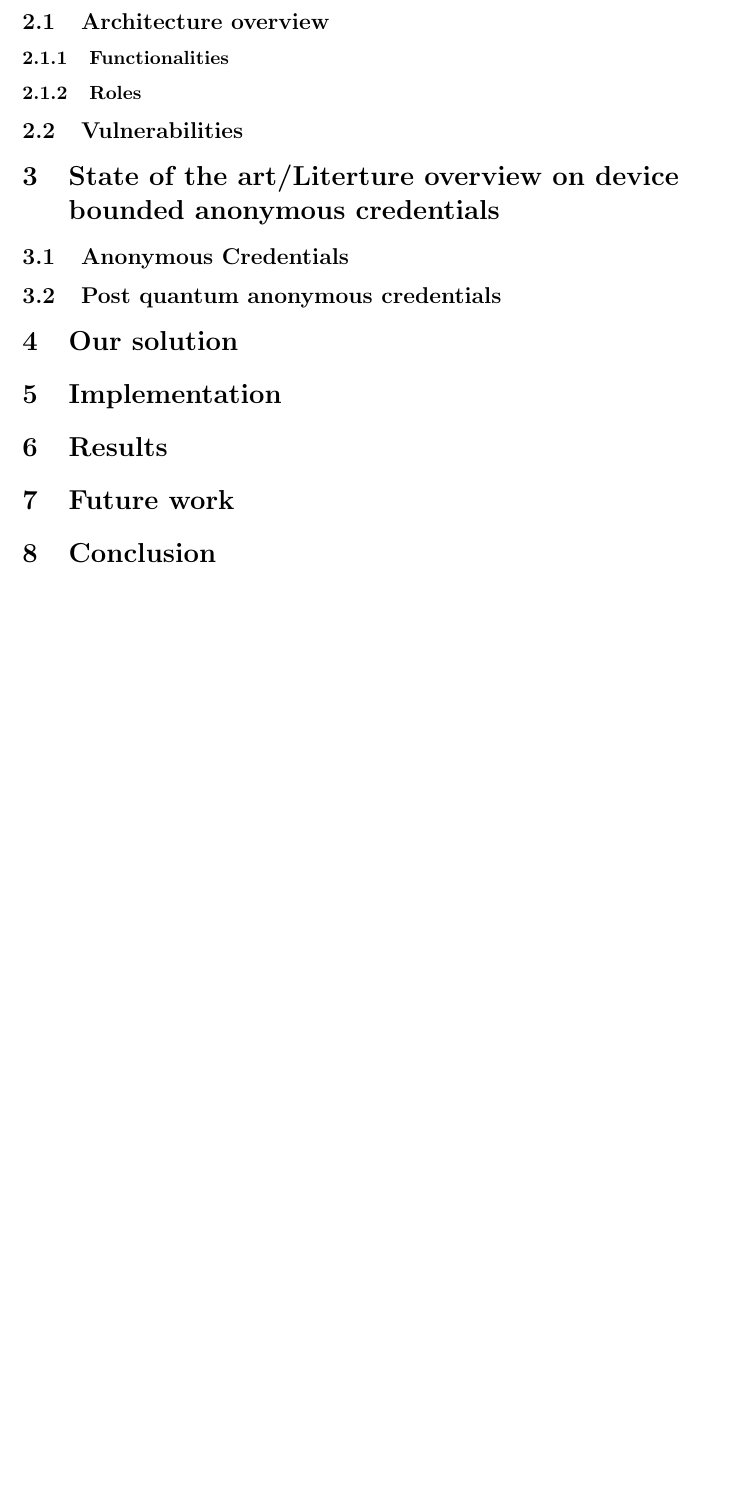
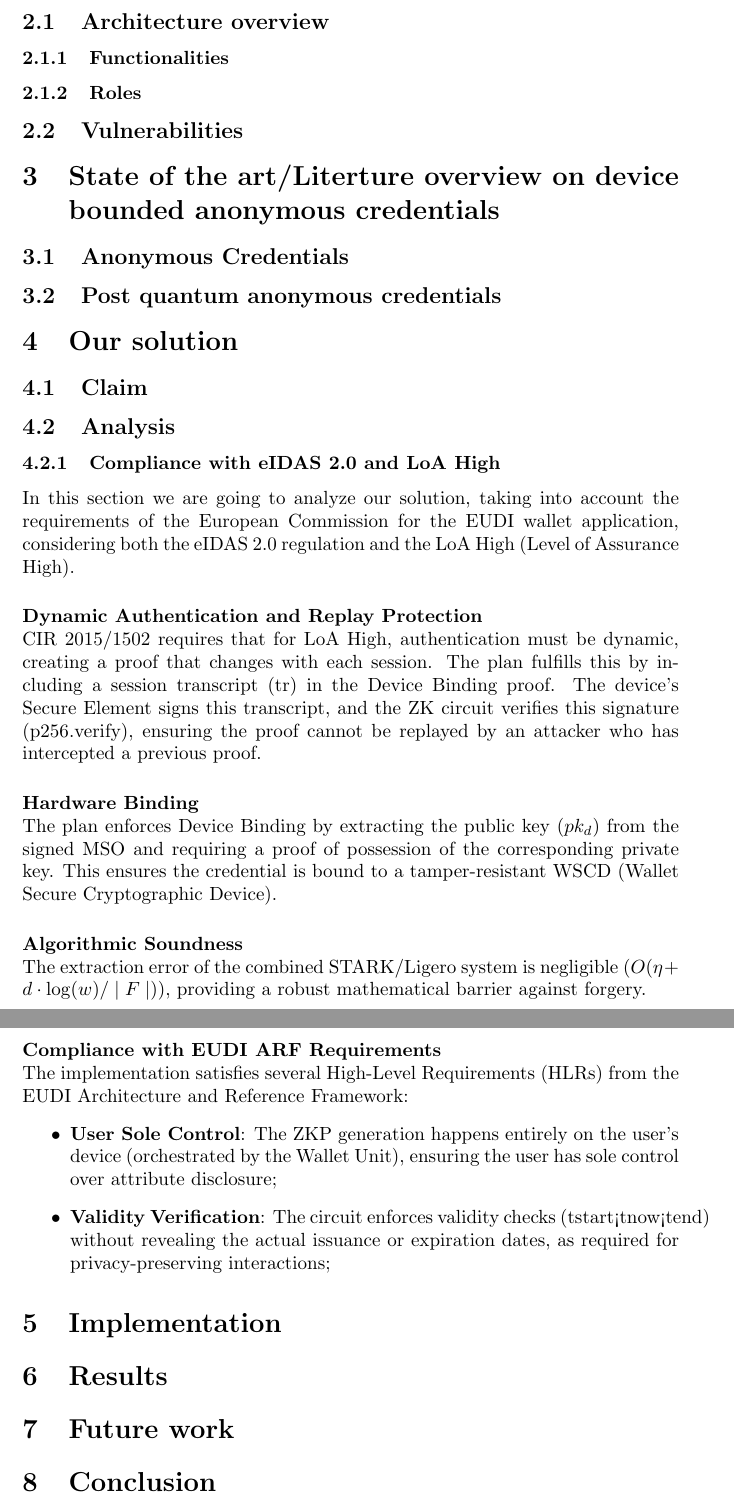
Before and after one commit to pennyw1ze/NotesMasterECS, a LaTeX thesis (MasterThesis/Thesis/Latex/MasterThesis.tex): part of page 5 of 6 before the commit and two parts of pages 5 and 6 of 7 after it, the two joined at a grey line, cut so that both start at the same text, the shorter picture padded with empty space. Compiled offline with pdfLaTeX.

Commit message:
vault backup: 2026-05-28 11:26:38

```diff
--- a/MasterThesis/Thesis/Latex/MasterThesis.tex
+++ b/MasterThesis/Thesis/Latex/MasterThesis.tex
@@ -147,8 +148,46 @@ already a national identity card with an embedded chip, while others don't).
 \section{Our solution}
 \label{oursolution}
 
+\subsection{Claim}
+\label{claim}
+
+\subsection{Analysis}
+\label{analysis}
+
+\subsubsection{Compliance with eIDAS 2.0 and LoA High}
+\label{ComplianceEIDAS}
+In this section we are going to analyze our solution, taking into account the requirements
+of the European Commission for the EUDI wallet application, considering both the eIDAS 2.0
+regulation and the LoA High (Level of Assurance High).
+
+\paragraph{Dynamic Authentication and Replay Protection}$\newline$
+CIR 2015/1502 requires that for LoA High, authentication must be dynamic, creating a proof
+that changes with each session. The plan fulfills this by including a session transcript (tr)
+in the Device Binding proof. The device's Secure Element signs this transcript, and the ZK
+circuit verifies this signature (p256.verify), ensuring the proof cannot be replayed by an
+attacker who has intercepted a previous proof.
+
+\paragraph{Hardware Binding}$\newline$
+The plan enforces Device Binding by extracting the public key ($pk_d$) from the signed MSO
+and requiring a proof of possession of the corresponding private key. This ensures the
+credential is bound to a tamper-resistant WSCD (Wallet Secure Cryptographic Device).
+
+\paragraph{Algorithmic Soundness}$\newline$
+The extraction error of the combined STARK/Ligero system is negligible
+($O(\eta + d \cdot \log(w) / \mid F \mid)$), providing a robust mathematical barrier against forgery.
+
+\paragraph{Compliance with EUDI ARF Requirements}$\newline$
+The implementation satisfies several High-Level Requirements (HLRs) from the EUDI Architecture and Reference Framework:
+\begin{itemize}
+\item \textbf{User Sole Control}: The ZKP generation happens entirely on the user's device (orchestrated by the Wallet Unit),
+ ensuring the user has sole control over attribute disclosure;
+\item \textbf{Validity Verification}: The circuit enforces validity checks (tstart<tnow<tend) without revealing the actual
+issuance or expiration dates, as required for privacy-preserving interactions;
+\end{itemize}
+
 \section{Implementation}
 \label{implementation}
+
 
 \section{Results}
 \label{results}
```
Also changed, not shown: MasterThesis/Thesis/Latex/MasterThesis.pdf, MasterThesis/Thesis/Latex/MasterThesis.tex (1 more changed lines), 6 other files.
